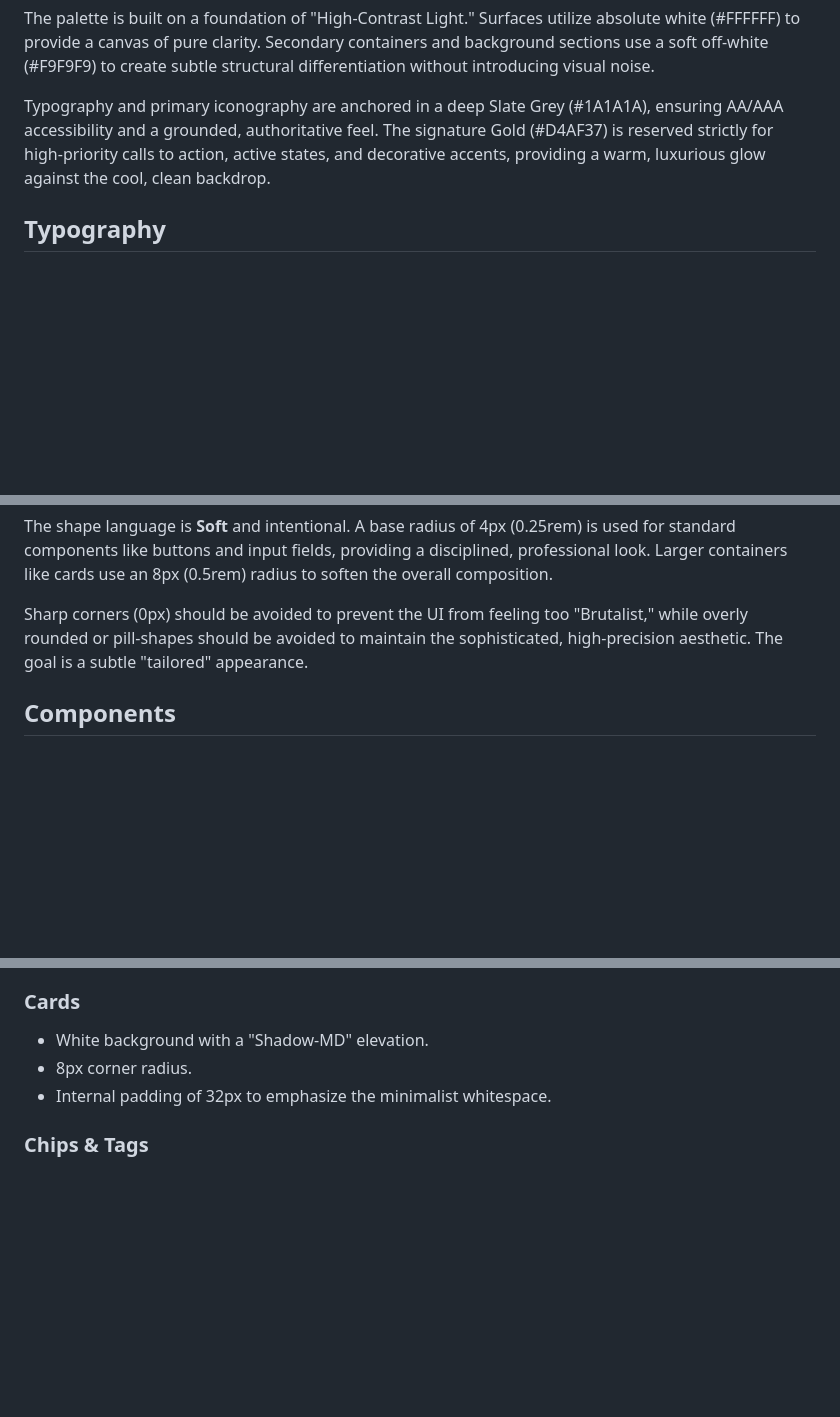
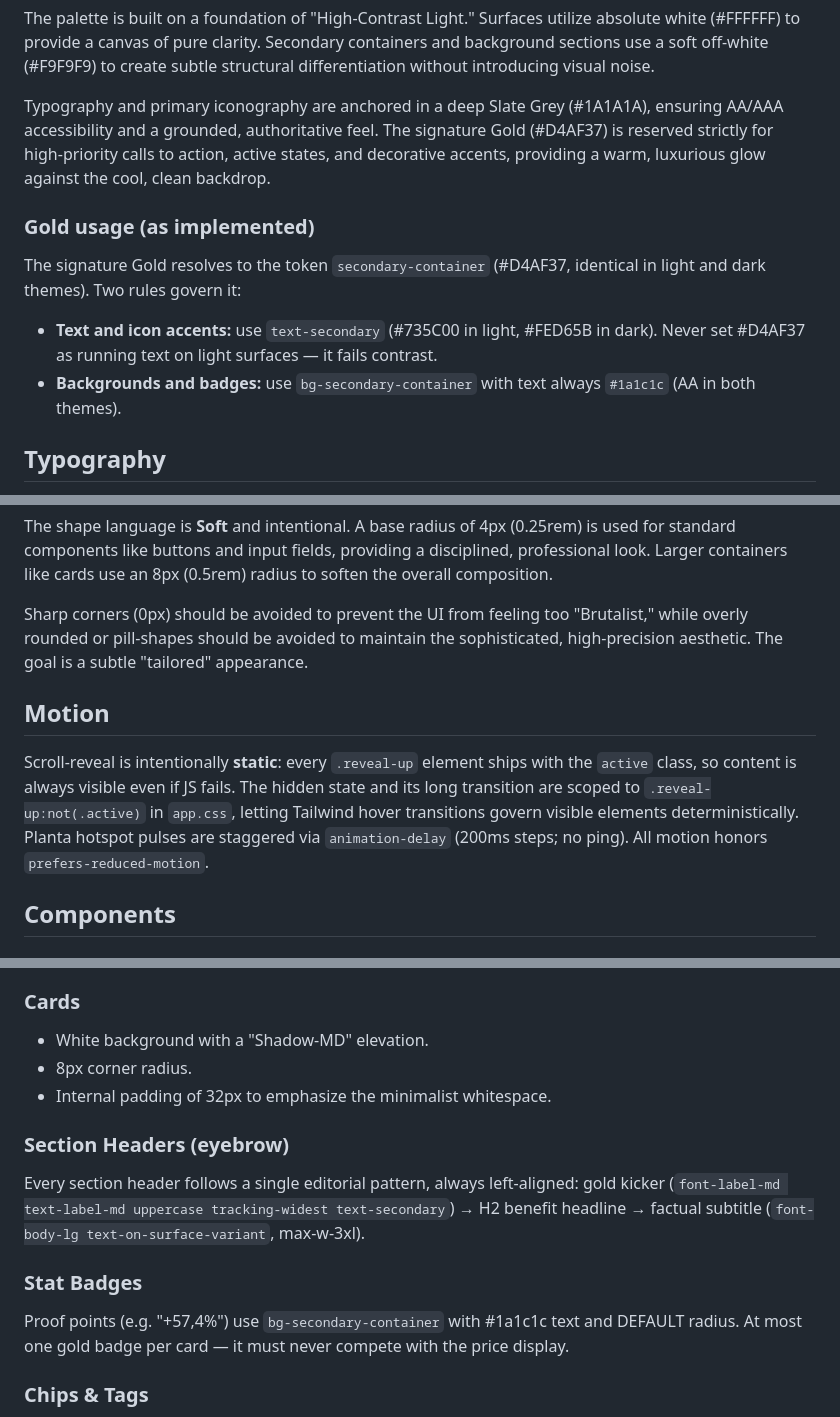
Before and after one commit to MarconiVini/apartamento-ambiance, a Markdown page: ambiance-1/DESIGN.md, 3 parts joined by grey strips. Rendered like a GitHub page; blank space fills up the shorter version.

Commit message:
Documenta padroes implementados no DESIGN.md e atualiza gotchas do CLAUDE.md
- DESIGN.md: regras de uso do Gold (text-secondary vs bg-secondary-container), header editorial com eyebrow, stat badges e secao Motion (reveal estatico, stagger, reduced-motion)
- CLAUDE.md: gotcha de icones atualizado (handshake tambem ausente na 1.11.3 + URL do manifest), novos gotchas de reveal estatico e Moveis & Eletro sempre aberto

```diff
--- a/ambiance-1/DESIGN.md
+++ b/ambiance-1/DESIGN.md
@@ -120,6 +120,13 @@ The palette is built on a foundation of "High-Contrast Light." Surfaces utilize
 
 Typography and primary iconography are anchored in a deep Slate Grey (#1A1A1A), ensuring AA/AAA accessibility and a grounded, authoritative feel. The signature Gold (#D4AF37) is reserved strictly for high-priority calls to action, active states, and decorative accents, providing a warm, luxurious glow against the cool, clean backdrop.
 
+### Gold usage (as implemented)
+
+The signature Gold resolves to the token `secondary-container` (#D4AF37, identical in light and dark themes). Two rules govern it:
+
+- **Text and icon accents:** use `text-secondary` (#735C00 in light, #FED65B in dark). Never set #D4AF37 as running text on light surfaces — it fails contrast.
+- **Backgrounds and badges:** use `bg-secondary-container` with text always `#1a1c1c` (AA in both themes).
+
 ## Typography
 
 This design system utilizes a dual-font strategy to balance character with utility. **Hanken Grotesk** is used for headlines and labels; its sharp, contemporary geometry reinforces the "Precision" aspect of the brand. For labels, an uppercase treatment with slight tracking is applied to evoke a premium, architectural feel.
@@ -153,6 +160,10 @@ The shape language is **Soft** and intentional. A base radius of 4px (0.25rem) i
 
 Sharp corners (0px) should be avoided to prevent the UI from feeling too "Brutalist," while overly rounded or pill-shapes should be avoided to maintain the sophisticated, high-precision aesthetic. The goal is a subtle "tailored" appearance.
 
+## Motion
+
+Scroll-reveal is intentionally **static**: every `.reveal-up` element ships with the `active` class, so content is always visible even if JS fails. The hidden state and its long transition are scoped to `.reveal-up:not(.active)` in `app.css`, letting Tailwind hover transitions govern visible elements deterministically. Planta hotspot pulses are staggered via `animation-delay` (200ms steps; no ping). All motion honors `prefers-reduced-motion`.
+
 ## Components
 
 ### Buttons
@@ -170,6 +181,12 @@ Sharp corners (0px) should be avoided to prevent the UI from feeling too "Brutal
 - 8px corner radius.
 - Internal padding of 32px to emphasize the minimalist whitespace.
 
+### Section Headers (eyebrow)
+Every section header follows a single editorial pattern, always left-aligned: gold kicker (`font-label-md text-label-md uppercase tracking-widest text-secondary`) → H2 benefit headline → factual subtitle (`font-body-lg text-on-surface-variant`, max-w-3xl).
+
+### Stat Badges
+Proof points (e.g. "+57,4%") use `bg-secondary-container` with #1a1c1c text and DEFAULT radius. At most one gold badge per card — it must never compete with the price display.
+
 ### Chips & Tags
 - Soft grey (#F9F9F9) background with #1A1A1A text.
 - Rectangular with 4px radius (matches buttons).
```
Also changed, not shown: CLAUDE.md (+4 -2 lines).
